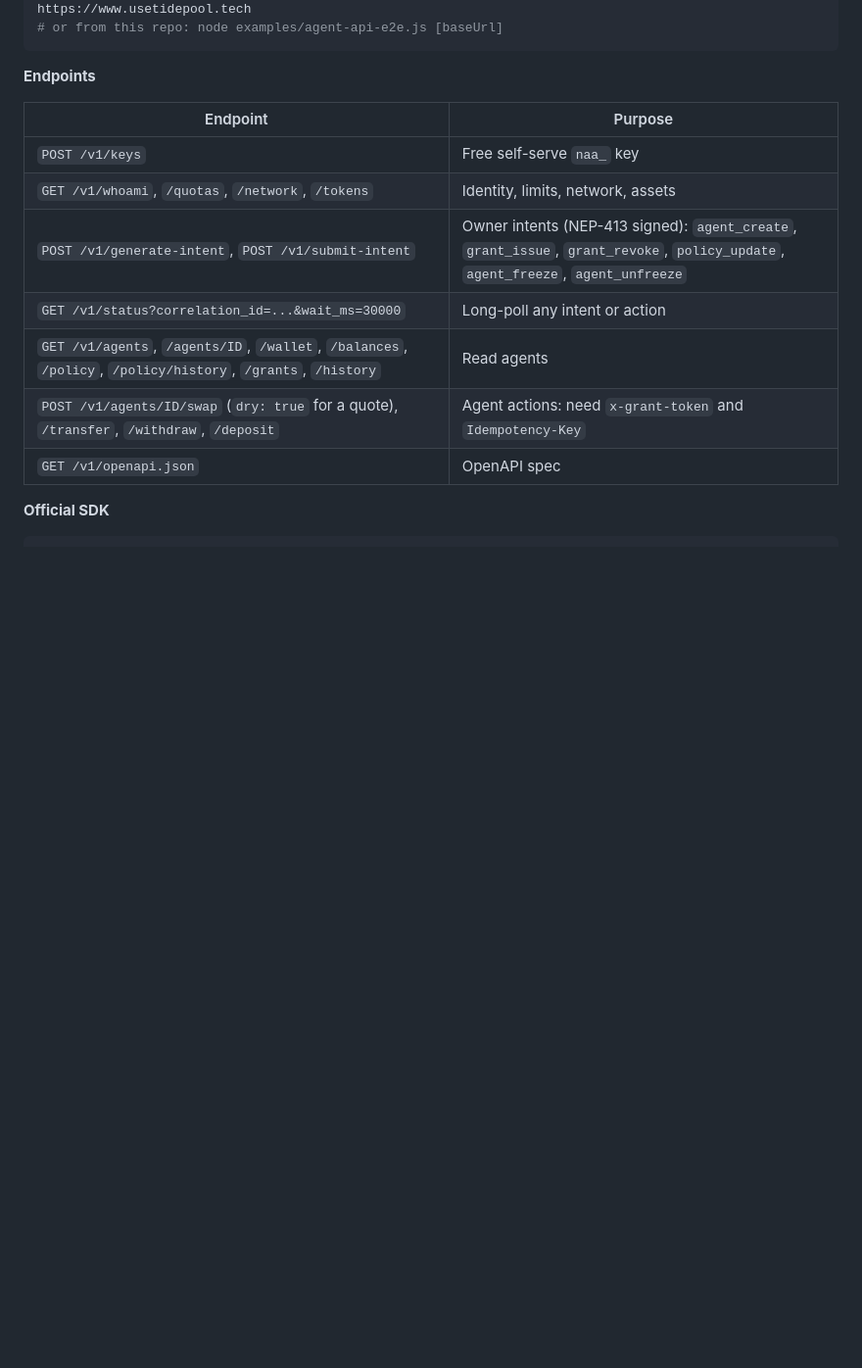
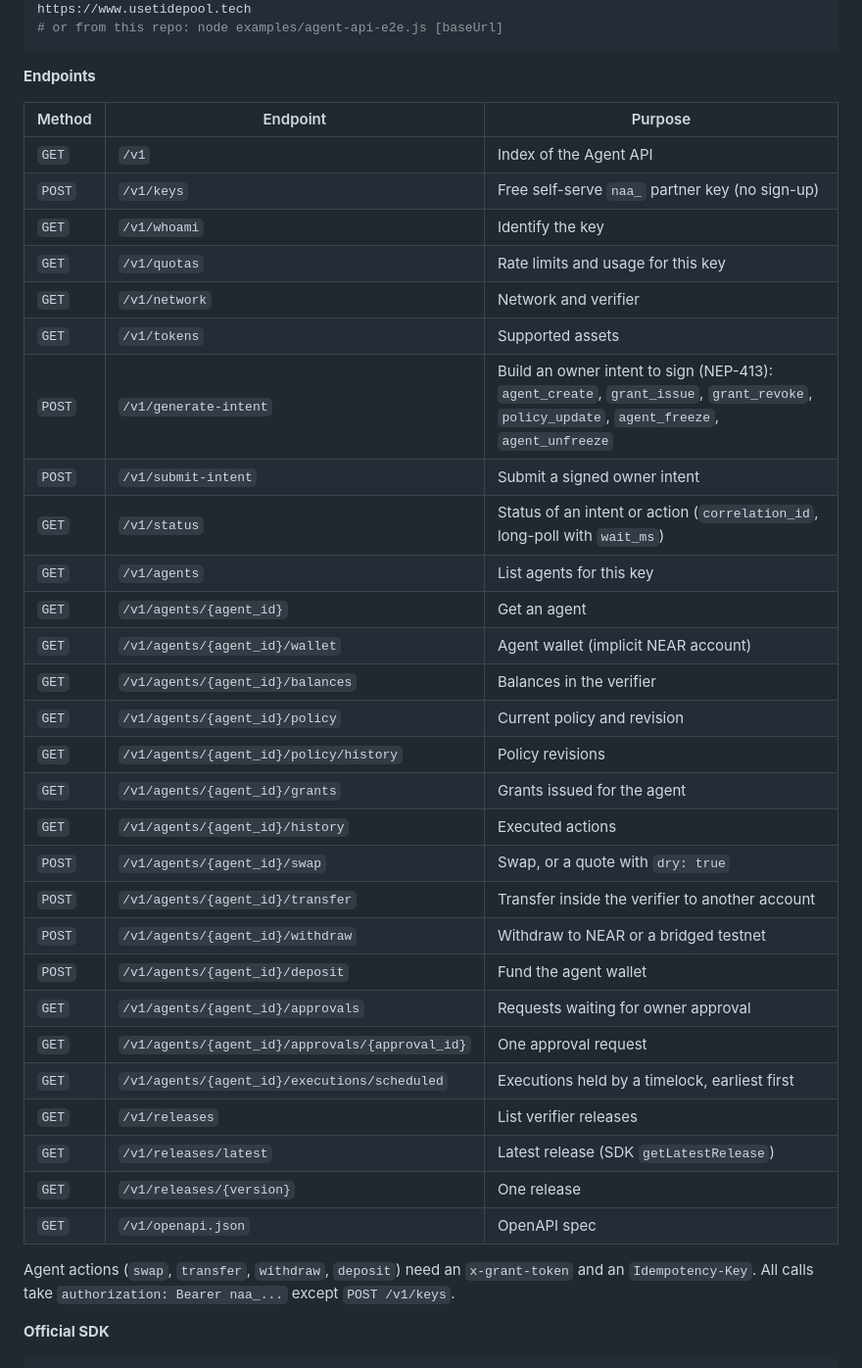
Before and after one commit to Watchmeecryt/tidepool, a Markdown page: README.md, the part around one of its changes. Shown at 98% size. GitHub-like rendering; blank space fills up the shorter version.

Commit message:
README: full /v1 Agent API endpoint table, agent count, light-mode explorer screenshot

```diff
--- a/README.md
+++ b/README.md
@@ -167,15 +167,38 @@ curl -s https://www.usetidepool.tech/v1/e2e.js -o agent-api-e2e.mjs && node agen
 
 **Endpoints**
 
-| Endpoint | Purpose |
-| --- | --- |
-| `POST /v1/keys` | Free self-serve `naa_` key |
-| `GET /v1/whoami`, `/quotas`, `/network`, `/tokens` | Identity, limits, network, assets |
-| `POST /v1/generate-intent`, `POST /v1/submit-intent` | Owner intents (NEP-413 signed): `agent_create`, `grant_issue`, `grant_revoke`, `policy_update`, `agent_freeze`, `agent_unfreeze` |
-| `GET /v1/status?correlation_id=...&wait_ms=30000` | Long-poll any intent or action |
-| `GET /v1/agents`, `/agents/ID`, `/wallet`, `/balances`, `/policy`, `/policy/history`, `/grants`, `/history` | Read agents |
-| `POST /v1/agents/ID/swap` (`dry: true` for a quote), `/transfer`, `/withdraw`, `/deposit` | Agent actions: need `x-grant-token` and `Idempotency-Key` |
-| `GET /v1/openapi.json` | OpenAPI spec |
+| Method | Endpoint | Purpose |
+| --- | --- | --- |
+| `GET` | `/v1` | Index of the Agent API |
+| `POST` | `/v1/keys` | Free self-serve `naa_` partner key (no sign-up) |
+| `GET` | `/v1/whoami` | Identify the key |
+| `GET` | `/v1/quotas` | Rate limits and usage for this key |
+| `GET` | `/v1/network` | Network and verifier |
+| `GET` | `/v1/tokens` | Supported assets |
+| `POST` | `/v1/generate-intent` | Build an owner intent to sign (NEP-413): `agent_create`, `grant_issue`, `grant_revoke`, `policy_update`, `agent_freeze`, `agent_unfreeze` |
+| `POST` | `/v1/submit-intent` | Submit a signed owner intent |
+| `GET` | `/v1/status` | Status of an intent or action (`correlation_id`, long-poll with `wait_ms`) |
+| `GET` | `/v1/agents` | List agents for this key |
+| `GET` | `/v1/agents/{agent_id}` | Get an agent |
+| `GET` | `/v1/agents/{agent_id}/wallet` | Agent wallet (implicit NEAR account) |
+| `GET` | `/v1/agents/{agent_id}/balances` | Balances in the verifier |
+| `GET` | `/v1/agents/{agent_id}/policy` | Current policy and revision |
+| `GET` | `/v1/agents/{agent_id}/policy/history` | Policy revisions |
+| `GET` | `/v1/agents/{agent_id}/grants` | Grants issued for the agent |
+| `GET` | `/v1/agents/{agent_id}/history` | Executed actions |
+| `POST` | `/v1/agents/{agent_id}/swap` | Swap, or a quote with `dry: true` |
+| `POST` | `/v1/agents/{agent_id}/transfer` | Transfer inside the verifier to another account |
+| `POST` | `/v1/agents/{agent_id}/withdraw` | Withdraw to NEAR or a bridged testnet |
+| `POST` | `/v1/agents/{agent_id}/deposit` | Fund the agent wallet |
+| `GET` | `/v1/agents/{agent_id}/approvals` | Requests waiting for owner approval |
+| `GET` | `/v1/agents/{agent_id}/approvals/{approval_id}` | One approval request |
+| `GET` | `/v1/agents/{agent_id}/executions/scheduled` | Executions held by a timelock, earliest first |
+| `GET` | `/v1/releases` | List verifier releases |
+| `GET` | `/v1/releases/latest` | Latest release (SDK `getLatestRelease`) |
+| `GET` | `/v1/releases/{version}` | One release |
+| `GET` | `/v1/openapi.json` | OpenAPI spec |
+
+Agent actions (`swap`, `transfer`, `withdraw`, `deposit`) need an `x-grant-token` and an `Idempotency-Key`. All calls take `authorization: Bearer naa_...` except `POST /v1/keys`.
 
 **Official SDK**
 
```
Also changed, not shown: other parts of README.md (+3 -1 lines), docs/public/readme/explorer-light.png (added).
